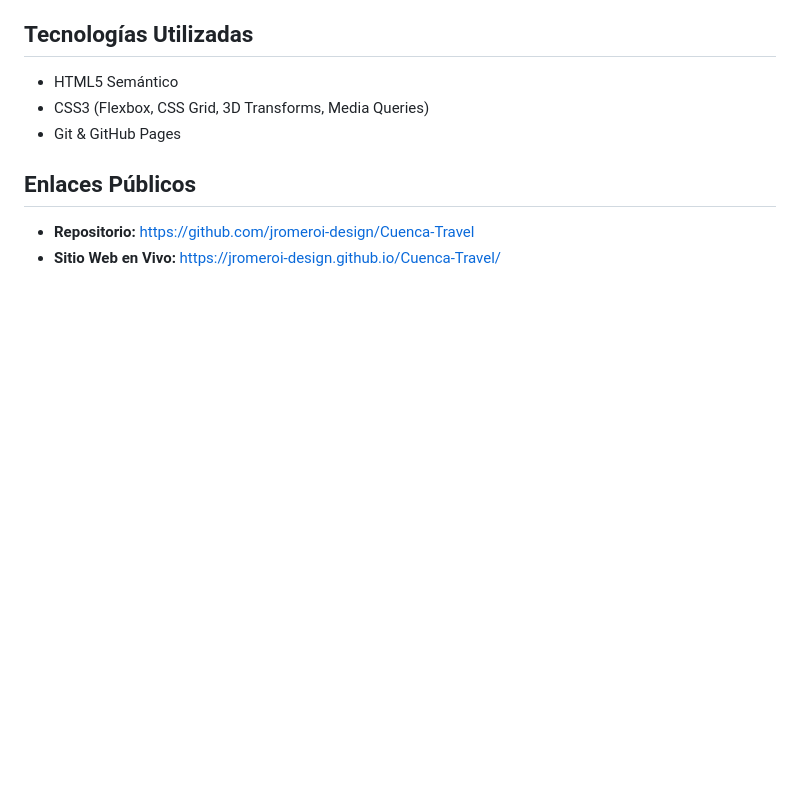
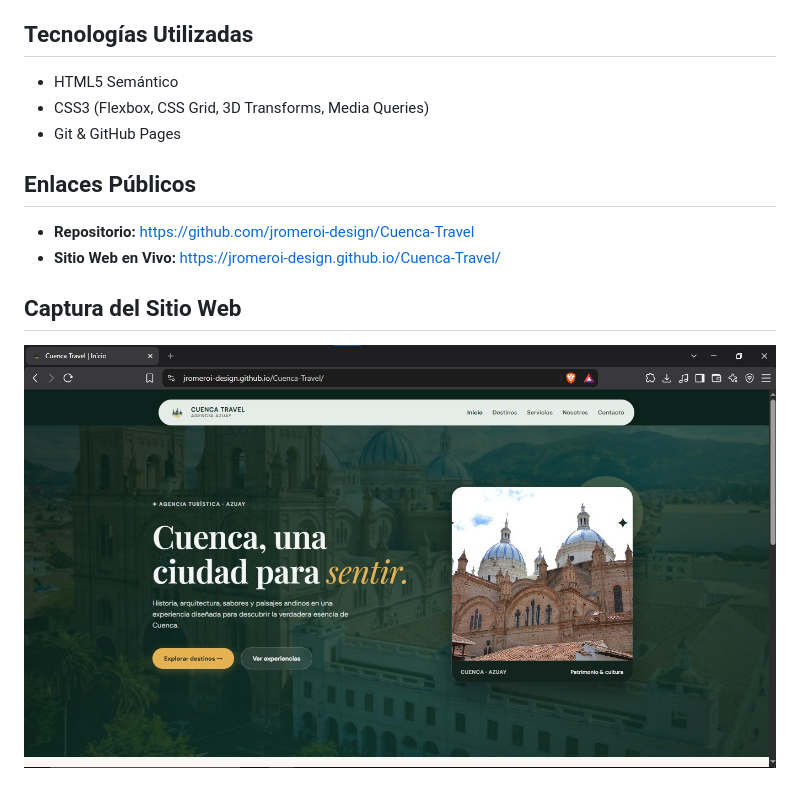
Before and after one commit to jromeroi-design/Cuenca-Travel, a Markdown page: README.md, the part around the change. Drawn GitHub-style; pictures changed too: images/preview.png (added); blank space fills up the shorter version.

Commit message:
README COMPLETADO

```diff
--- a/README.md
+++ b/README.md
@@ -22,3 +22,6 @@ Sitio web desarrollado para la agencia turística **Cuenca Travel**, enfocado en
 ## Enlaces Públicos
 - **Repositorio:** https://github.com/jromeroi-design/Cuenca-Travel
 - **Sitio Web en Vivo:** https://jromeroi-design.github.io/Cuenca-Travel/
+
+## Captura del Sitio Web
+![Vista previa del sitio](images/preview.png)
```
